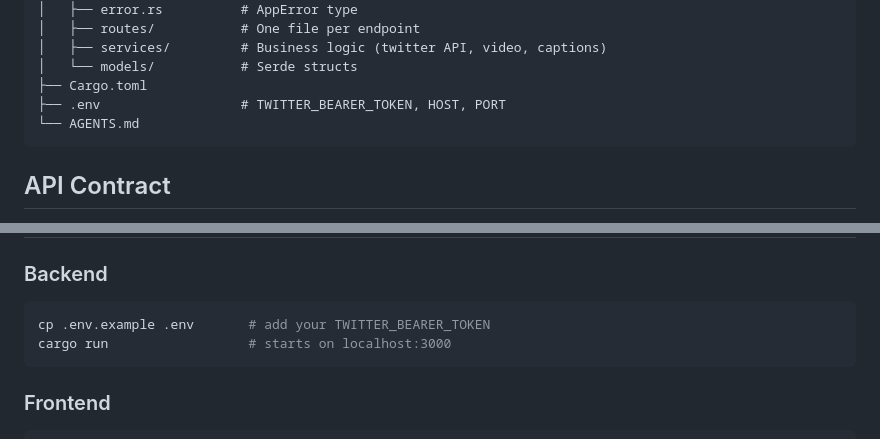
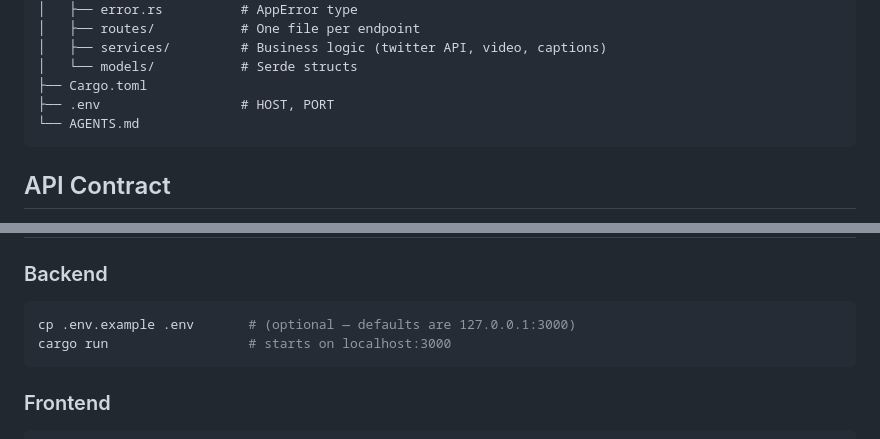
Before and after one commit to ItsNasher/twitter-dl, a Markdown page: README.md, 2 parts joined by grey strips. GitHub-like rendering.

````diff
--- a/README.md
+++ b/README.md
@@ -26,7 +26,7 @@ twitter-dl/
 │   ├── services/         # Business logic (twitter API, video, captions)
 │   └── models/           # Serde structs
 ├── Cargo.toml
-├── .env                  # TWITTER_BEARER_TOKEN, HOST, PORT
+├── .env                  # HOST, PORT
 └── AGENTS.md
 ```
 
@@ -59,7 +59,7 @@ The frontend (js/api.js) expects the backend running at `http://localhost:3000/a
 
 ### Backend
 ```bash
-cp .env.example .env       # add your TWITTER_BEARER_TOKEN
+cp .env.example .env       # (optional — defaults are 127.0.0.1:3000)
 cargo run                  # starts on localhost:3000
 ```
 
````
Also changed, not shown: other parts of README.md (+31 -2 lines).
